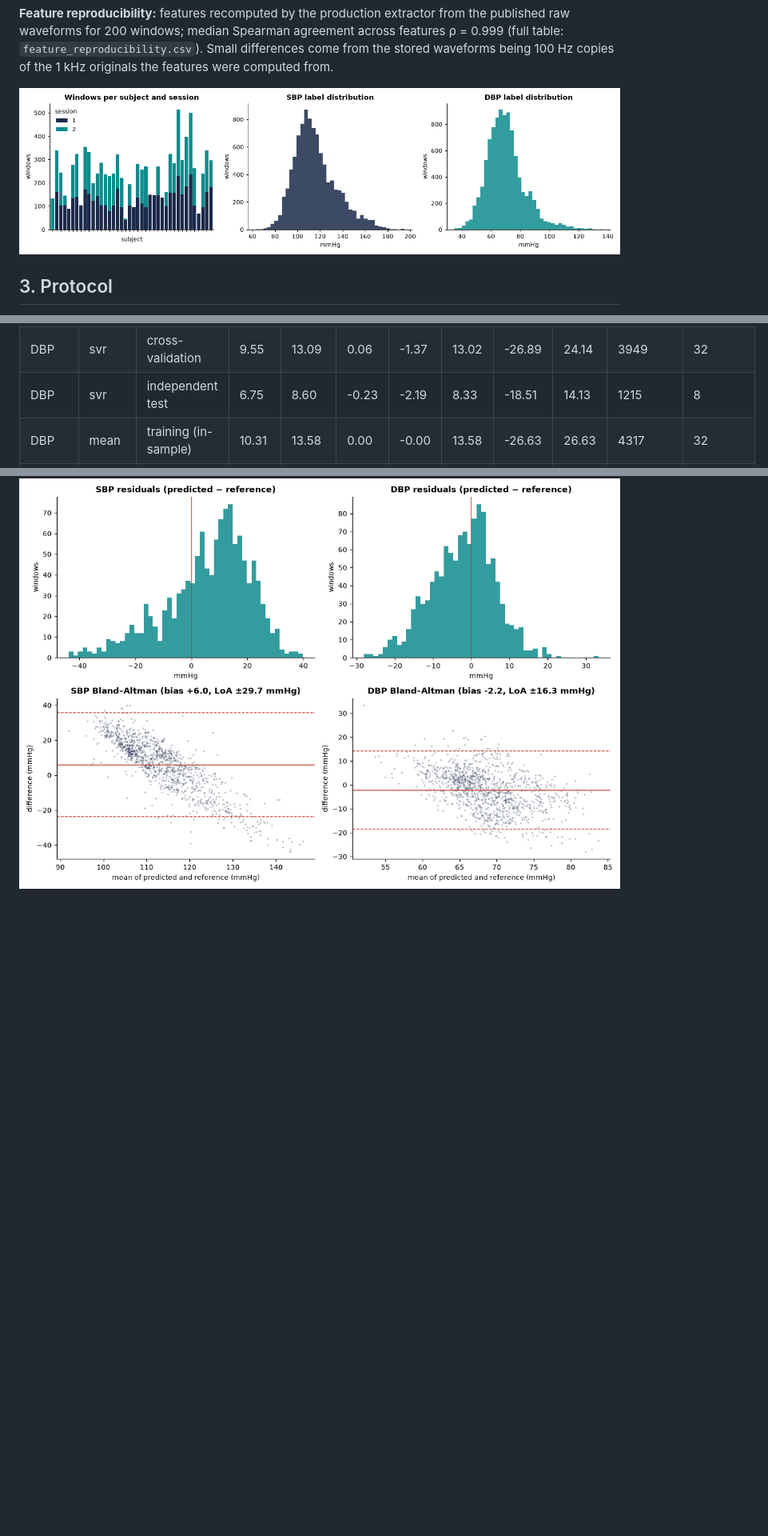
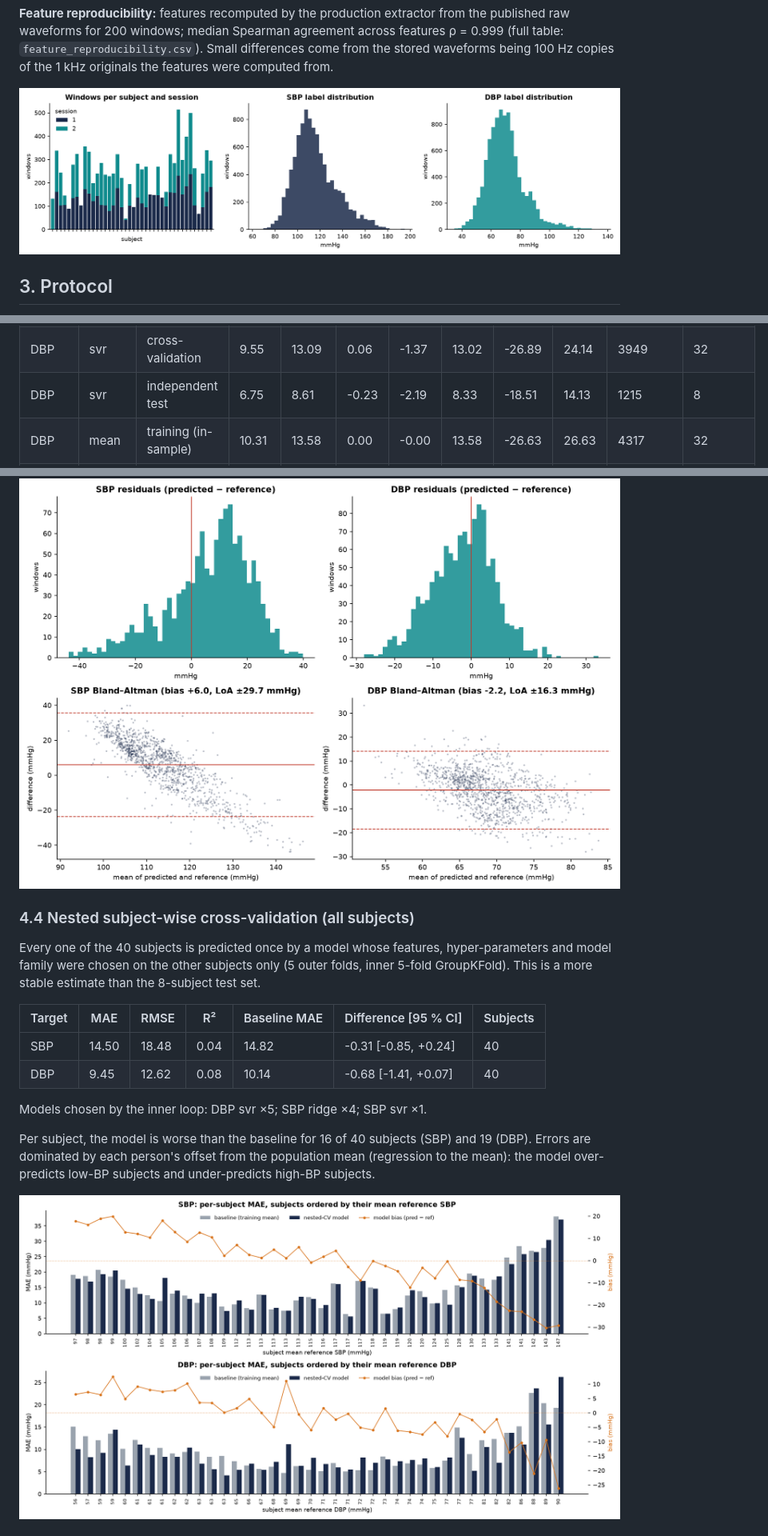
Before and after one commit to obstinix/RakshPulse, a Markdown page: reports/final_model_evaluation.md, 3 parts joined by grey strips. Shown at 80% size. GitHub-like rendering; pictures changed too: reports/figures/dataset.png, reports/figures/residuals.png, reports/figures/subject_wise.png (added); blank space fills up the shorter version.

```diff
--- a/reports/final_model_evaluation.md
+++ b/reports/final_model_evaluation.md
@@ -113,7 +113,7 @@ In plain words: from a single 10 s earlobe PPG window, without a personal cuff c
 | SBP | ridge | cross-session (train S1 → test subjects S2) | 12.32 | 14.21 | -0.28 | 6.15 | 12.82 | -18.98 | 31.28 | 473 | 6 |
 | DBP | svr | training (in-sample) | 8.16 | 11.62 | 0.27 | -1.38 | 11.54 | -24.00 | 21.25 | 4317 | 32 |
 | DBP | svr | cross-validation | 9.55 | 13.09 | 0.06 | -1.37 | 13.02 | -26.89 | 24.14 | 3949 | 32 |
-| DBP | svr | independent test | 6.75 | 8.60 | -0.23 | -2.19 | 8.33 | -18.51 | 14.13 | 1215 | 8 |
+| DBP | svr | independent test | 6.75 | 8.61 | -0.23 | -2.19 | 8.33 | -18.51 | 14.13 | 1215 | 8 |
 | DBP | mean | training (in-sample) | 10.31 | 13.58 | 0.00 | -0.00 | 13.58 | -26.63 | 26.63 | 4317 | 32 |
 | DBP | mean | cross-validation | 10.39 | 13.63 | -0.02 | -0.02 | 13.64 | -26.74 | 26.71 | 3949 | 32 |
 | DBP | mean | independent test | 6.38 | 7.76 | -0.00 | 0.29 | 7.76 | -14.92 | 15.49 | 1215 | 8 |
@@ -131,3 +131,18 @@ Bias = mean(predicted − reference). LoA = Bland–Altman 95 % limits of agreem
 
 ![residuals](figures/residuals.png)
 
+### 4.4 Nested subject-wise cross-validation (all subjects)
+
+Every one of the 40 subjects is predicted once by a model whose features, hyper-parameters and model family were chosen on the other subjects only (5 outer folds, inner 5-fold GroupKFold). This is a more stable estimate than the 8-subject test set.
+
+| Target | MAE | RMSE | R² | Baseline MAE | Difference [95 % CI] | Subjects |
+|---|---|---|---|---|---|---|
+| SBP | 14.50 | 18.48 | 0.04 | 14.82 | -0.31 [-0.85, +0.24] | 40 |
+| DBP | 9.45 | 12.62 | 0.08 | 10.14 | -0.68 [-1.41, +0.07] | 40 |
+
+Models chosen by the inner loop: DBP svr ×5; SBP ridge ×4; SBP svr ×1.
+
+Per subject, the model is worse than the baseline for 16 of 40 subjects (SBP) and 19 (DBP). Errors are dominated by each person's offset from the population mean (regression to the mean): the model over-predicts low-BP subjects and under-predicts high-BP subjects.
+
+![subject-wise](figures/subject_wise.png)
+
```
Also changed, not shown: other parts of reports/final_model_evaluation.md (+46 -18 lines), reports/figures/actual_vs_predicted.png, reports/figures/calibration.png (added), reports/figures/model_comparison.png, 13 other files.
